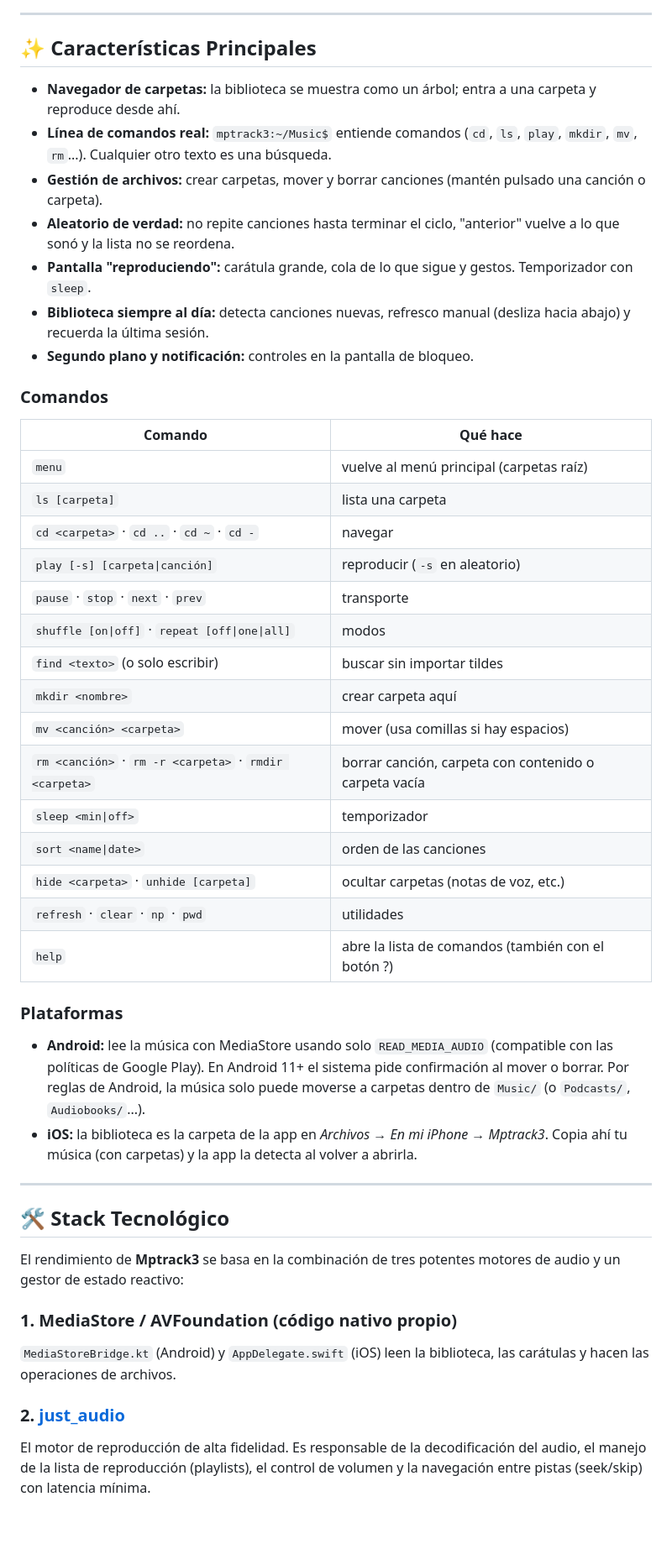
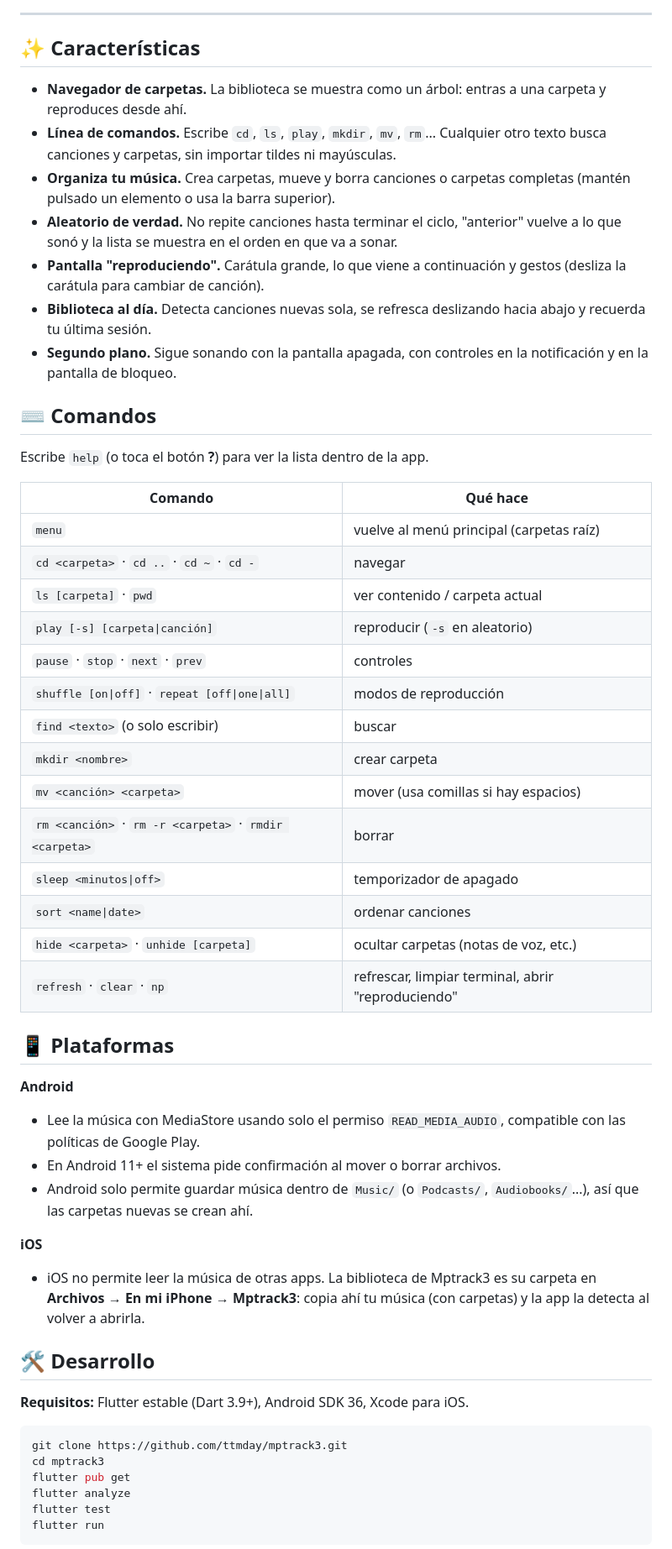
Before and after one commit to ttmday/mptrack3, a Markdown page: README.md, the part around one of its changes. Shown at 84% size. Rendered like a GitHub page; blank space fills up the shorter version.

````diff
--- a/README.md
+++ b/README.md
@@ -8,48 +14,57 @@
 
 ---
 
-## ✨ Características Principales
-* **Navegador de carpetas:** la biblioteca se muestra como un árbol; entra a una carpeta y reproduce desde ahí.
-* **Línea de comandos real:** `mptrack3:~/Music$` entiende comandos (`cd`, `ls`, `play`, `mkdir`, `mv`, `rm`...). Cualquier otro texto es una búsqueda.
-* **Gestión de archivos:** crear carpetas, mover y borrar canciones (mantén pulsado una canción o carpeta).
-* **Aleatorio de verdad:** no repite canciones hasta terminar el ciclo, "anterior" vuelve a lo que sonó y la lista no se reordena.
-* **Pantalla "reproduciendo":** carátula grande, cola de lo que sigue y gestos. Temporizador con `sleep`.
-* **Biblioteca siempre al día:** detecta canciones nuevas, refresco manual (desliza hacia abajo) y recuerda la última sesión.
-* **Segundo plano y notificación:** controles en la pantalla de bloqueo.
+## ✨ Características
 
-### Comandos
+- **Navegador de carpetas.** La biblioteca se muestra como un árbol: entras a una carpeta y reproduces desde ahí.
+- **Línea de comandos.** Escribe `cd`, `ls`, `play`, `mkdir`, `mv`, `rm`... Cualquier otro texto busca canciones y carpetas, sin importar tildes ni mayúsculas.
+- **Organiza tu música.** Crea carpetas, mueve y borra canciones o carpetas completas (mantén pulsado un elemento o usa la barra superior).
+- **Aleatorio de verdad.** No repite canciones hasta terminar el ciclo, "anterior" vuelve a lo que sonó y la lista se muestra en el orden en que va a sonar.
+- **Pantalla "reproduciendo".** Carátula grande, lo que viene a continuación y gestos (desliza la carátula para cambiar de canción).
+- **Biblioteca al día.** Detecta canciones nuevas sola, se refresca deslizando hacia abajo y recuerda tu última sesión.
+- **Segundo plano.** Sigue sonando con la pantalla apagada, con controles en la notificación y en la pantalla de bloqueo.
+
+## ⌨️ Comandos
+
+Escribe `help` (o toca el botón **?**) para ver la lista dentro de la app.
 
 | Comando | Qué hace |
 |---|---|
 | `menu` | vuelve al menú principal (carpetas raíz) |
-| `ls [carpeta]` | lista una carpeta |
 | `cd <carpeta>` · `cd ..` · `cd ~` · `cd -` | navegar |
+| `ls [carpeta]` · `pwd` | ver contenido / carpeta actual |
 | `play [-s] [carpeta\|canción]` | reproducir (`-s` en aleatorio) |
-| `pause` · `stop` · `next` · `prev` | transporte |
-| `shuffle [on\|off]` · `repeat [off\|one\|all]` | modos |
-| `find <texto>` (o solo escribir) | buscar sin importar tildes |
-| `mkdir <nombre>` | crear carpeta aquí |
+| `pause` · `stop` · `next` · `prev` | controles |
+| `shuffle [on\|off]` · `repeat [off\|one\|all]` | modos de reproducción |
+| `find <texto>` (o solo escribir) | buscar |
+| `mkdir <nombre>` | crear carpeta |
 | `mv <canción> <carpeta>` | mover (usa comillas si hay espacios) |
-| `rm <canción>` · `rm -r <carpeta>` · `rmdir <carpeta>` | borrar canción, carpeta con contenido o carpeta vacía |
-| `sleep <min\|off>` | temporizador |
-| `sort <name\|date>` | orden de las canciones |
+| `rm <canción>` · `rm -r <carpeta>` · `rmdir <carpeta>` | borrar |
+| `sleep <minutos\|off>` | temporizador de apagado |
+| `sort <name\|date>` | ordenar canciones |
 | `hide <carpeta>` · `unhide [carpeta]` | ocultar carpetas (notas de voz, etc.) |
-| `refresh` · `clear` · `np` · `pwd` | utilidades |
-| `help` | abre la lista de comandos (también con el botón ?) |
+| `refresh` · `clear` · `np` | refrescar, limpiar terminal, abrir "reproduciendo" |
 
-### Plataformas
-* **Android:** lee la música con MediaStore usando solo `READ_MEDIA_AUDIO` (compatible con las políticas de Google Play). En Android 11+ el sistema pide confirmación al mover o borrar. Por reglas de Android, la música solo puede moverse a carpetas dentro de `Music/` (o `Podcasts/`, `Audiobooks/`...).
-* **iOS:** la biblioteca es la carpeta de la app en *Archivos → En mi iPhone → Mptrack3*. Copia ahí tu música (con carpetas) y la app la detecta al volver a abrirla.
+## 📱 Plataformas
 
----
+**Android**
+- Lee la música con MediaStore usando solo el permiso `READ_MEDIA_AUDIO`, compatible con las políticas de Google Play.
+- En Android 11+ el sistema pide confirmación al mover o borrar archivos.
+- Android solo permite guardar música dentro de `Music/` (o `Podcasts/`, `Audiobooks/`...), así que las carpetas nuevas se crean ahí.
 
-## 🛠️ Stack Tecnológico
+**iOS**
+- iOS no permite leer la música de otras apps. La biblioteca de Mptrack3 es su carpeta en **Archivos → En mi iPhone → Mptrack3**: copia ahí tu música (con carpetas) y la app la detecta al volver a abrirla.
 
-El rendimiento de **Mptrack3** se basa en la combinación de tres potentes motores de audio y un gestor de estado reactivo:
+## 🛠️ Desarrollo
 
-### 1. MediaStore / AVFoundation (código nativo propio)
-`MediaStoreBridge.kt` (Android) y `AppDelegate.swift` (iOS) leen la biblioteca, las carátulas y hacen las operaciones de archivos.
+**Requisitos:** Flutter estable (Dart 3.9+), Android SDK 36, Xcode para iOS.
 
-### 2. [just_audio](https://pub.dev/packages/just_audio)
-El motor de reproducción de alta fidelidad. Es responsable de la decodificación del audio, el manejo de la lista de reproducción (playlists), el control de volumen y la navegación entre pistas (seek/skip) con latencia mínima.
+```bash
+git clone https://github.com/ttmday/mptrack3.git
+cd mptrack3
+flutter pub get
+flutter analyze
+flutter test
+flutter run
+```
 
````
Also changed, not shown: other parts of README.md (+47 -13 lines), CONTRIBUTING.md (added, +83 -0 lines), LICENSE.md (added, +75 -0 lines).
